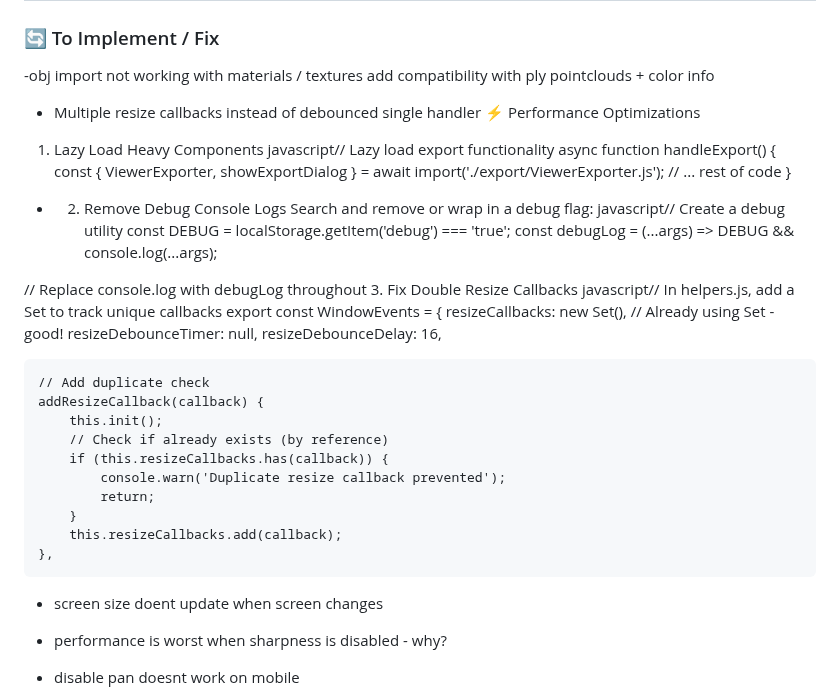
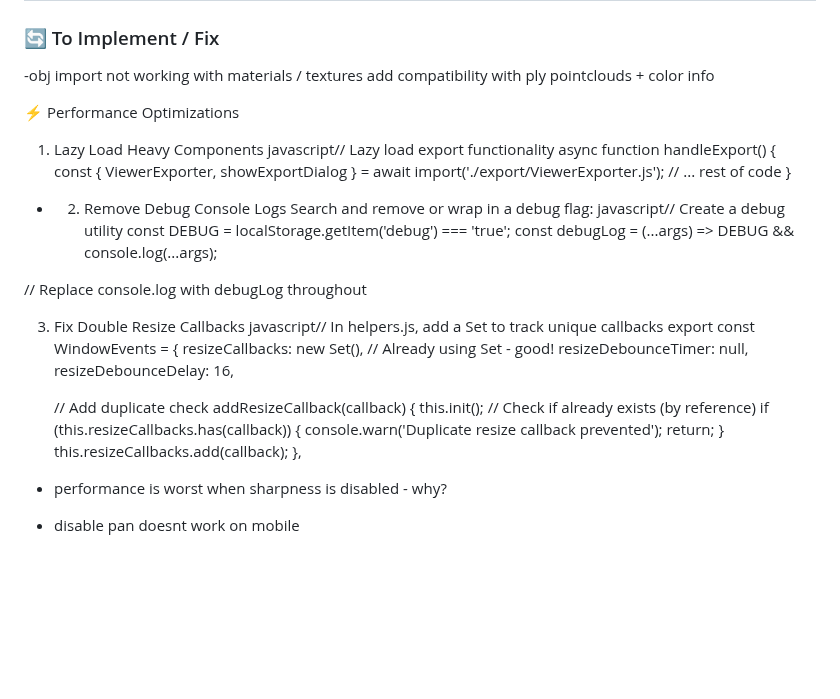
Before and after one commit to NuninhoSousa25/3DGS_Babylonjs_based, a Markdown page: README.md, the part around the change. GitHub-like rendering; blank space fills up the shorter version.

```diff
--- a/README.md
+++ b/README.md
@@ -8,7 +8,7 @@ A comprehensive 3D model viewer built with Babylon.js, specifically optimized fo
 ### 🔄 To Implement / Fix
 -obj import not working with materials / textures
 add compatibility with ply pointclouds + color info
-- Multiple resize callbacks instead of debounced single handler
+
 ⚡ Performance Optimizations
 1. Lazy Load Heavy Components
 javascript// Lazy load export functionality
@@ -23,6 +23,8 @@ const DEBUG = localStorage.getItem('debug') === 'true';
 const debugLog = (...args) => DEBUG && console.log(...args);
 
 // Replace console.log with debugLog throughout
+
+
 3. Fix Double Resize Callbacks
 javascript// In helpers.js, add a Set to track unique callbacks
 export const WindowEvents = {
@@ -40,7 +42,6 @@ export const WindowEvents = {
         }
         this.resizeCallbacks.add(callback);
     },
-- screen size doent update when screen changes
 - performance is worst when sharpness is disabled - why?
 - disable pan doesnt work on mobile
 
```
